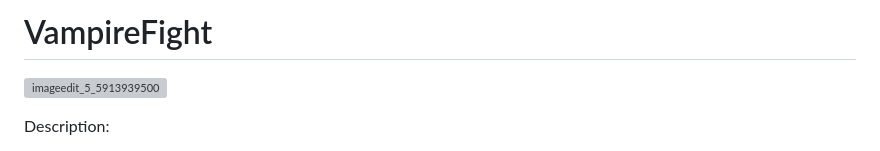
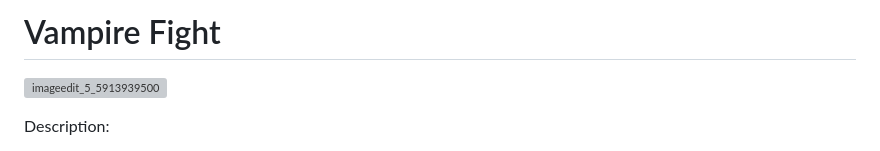
Before and after one commit to Jabutler95/VampireFight, a Markdown page: README.md, the part around the change. GitHub-like rendering; grey boxes are pictures that could not be loaded.

Commit message:
add space to title in readme

```diff
--- a/README.md
+++ b/README.md
@@ -1,4 +1,4 @@
-# VampireFight
+# Vampire Fight
 
 ![imageedit_5_5913939500](https://github.com/Jabutler95/VampireFight/assets/105134183/76e7049d-6612-4606-8ecc-a06e9cb64fd3)
 
```
